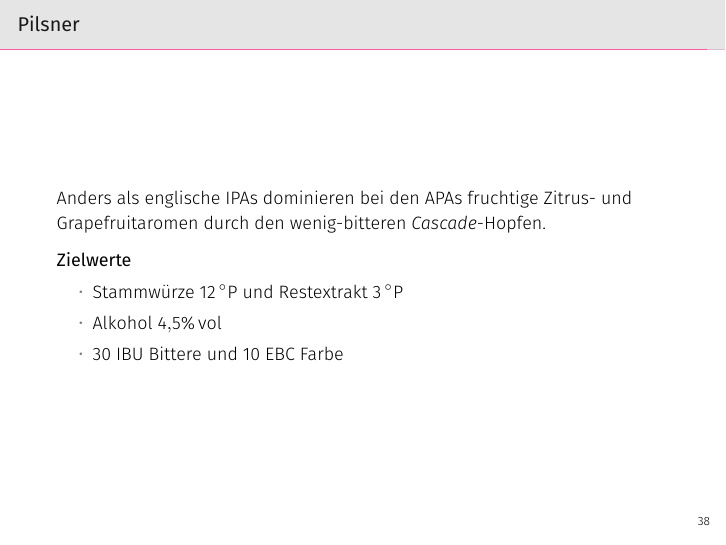
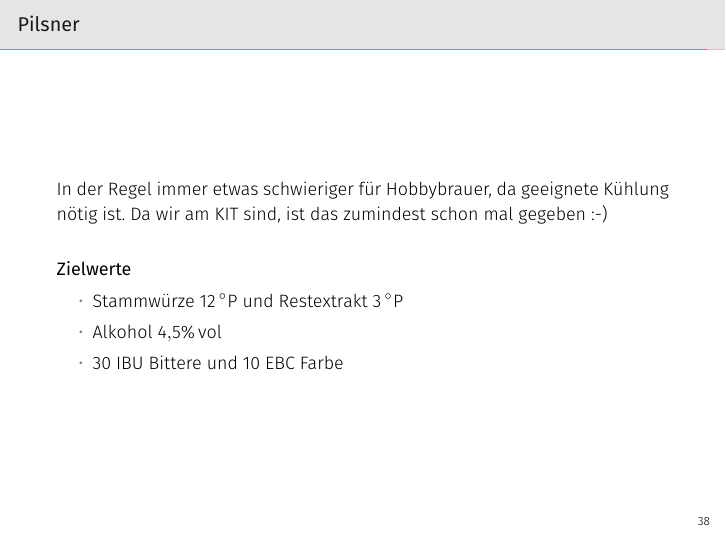
Before and after one commit to brewpeople/akk-workshop-2017, LaTeX slides (workshop.tex): page 45 of 46. Compiled offline with XeLaTeX.

Commit message:
Add Pils description

```diff
--- a/workshop.tex
+++ b/workshop.tex
@@ -661,9 +661,10 @@
 \section{Heute}
 
 \begin{frame}{Pilsner}
-  Anders als englische IPAs dominieren bei den APAs fruchtige Zitrus- und
-  Grapefruitaromen durch den wenig-bitteren \emph{Cascade}-Hopfen.
+  In der Regel immer etwas schwieriger für Hobbybrauer, da geeignete Kühlung
+  nötig ist. Da wir am KIT sind, ist das zumindest schon mal gegeben :-)
 
+  \vspace{1em}
   \begin{block}{Zielwerte}
     \begin{itemize}
       \item Stammwürze \SI{12}{\dP} und Restextrakt \SI{3}{\dP}
```
